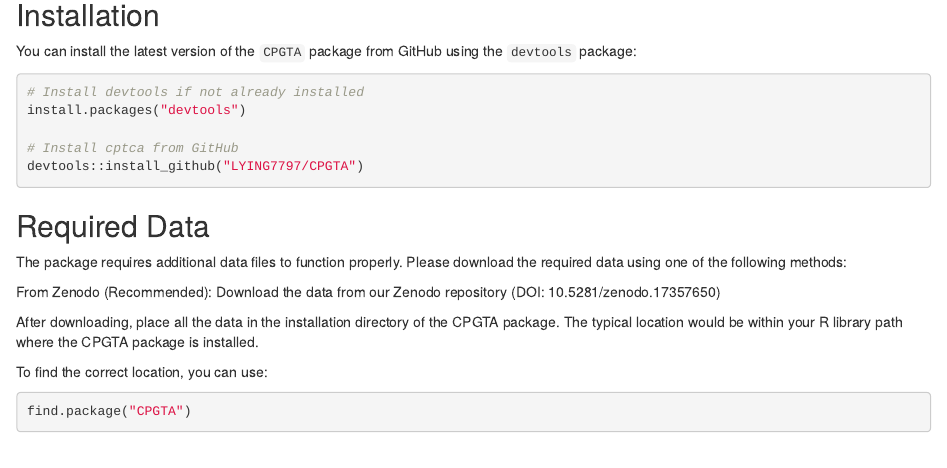
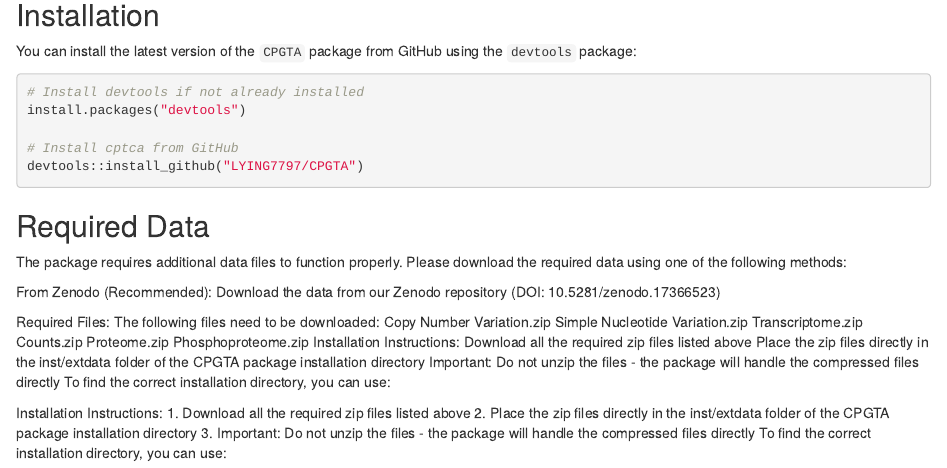
Before and after one commit to LYING7797/CPGTA, an R Markdown document (README.Rmd): the page in a window 1100 px wide, from 200 px down. Rendered offline with R 4.5, knitr and Pandoc, with nearby package versions; some code elsewhere in the file could not run offline.

Commit message:
Update README.Rmd

````diff
--- a/README.Rmd
+++ b/README.Rmd
@@ -20,11 +20,27 @@
 ## Required Data
 The package requires additional data files to function properly. Please download the required data using one of the following methods:
 
-From Zenodo (Recommended): Download the data from our Zenodo repository (DOI: 10.5281/zenodo.17357650)
+From Zenodo (Recommended): Download the data from our Zenodo repository (DOI: 10.5281/zenodo.17366523)
 
-After downloading, place all the data in the installation directory of the CPGTA package. The typical location would be within your R library path where the CPGTA package is installed.
+Required Files:
+The following files need to be downloaded:
+Copy Number Variation.zip
+Simple Nucleotide Variation.zip
+Transcriptome.zip
+Counts.zip
+Proteome.zip
+Phosphoproteome.zip
+Installation Instructions:
+Download all the required zip files listed above
+Place the zip files directly in the inst/extdata folder of the CPGTA package installation directory
+Important: Do not unzip the files - the package will handle the compressed files directly
+To find the correct installation directory, you can use:
 
-To find the correct location, you can use:
+Installation Instructions:
+1. Download all the required zip files listed above
+2. Place the zip files directly in the inst/extdata folder of the CPGTA package installation directory
+3. Important: Do not unzip the files - the package will handle the compressed files directly
+To find the correct installation directory, you can use:
 
 ```{r cars}
 find.package("CPGTA")
````
Also changed, not shown: README.Rmd (4 more changed lines).
